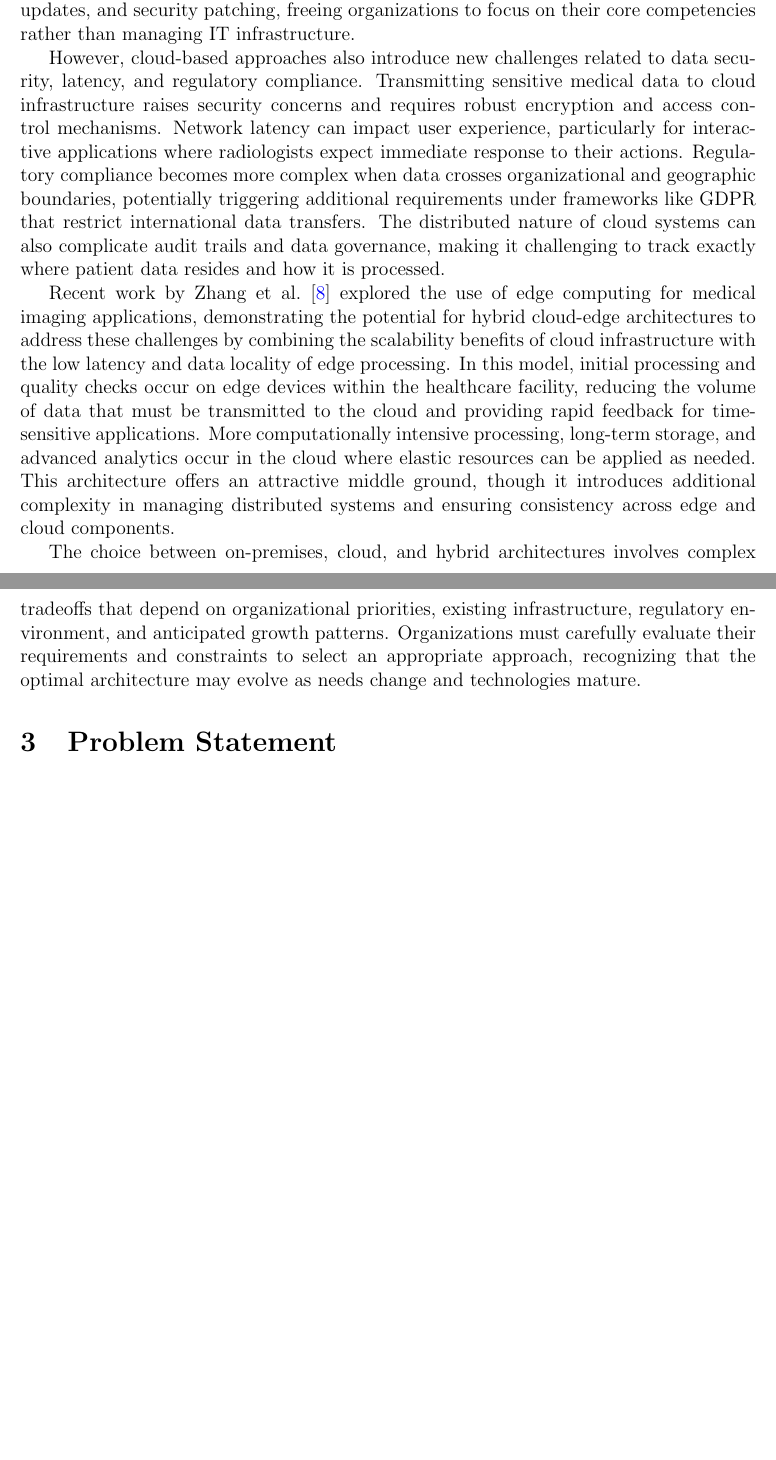
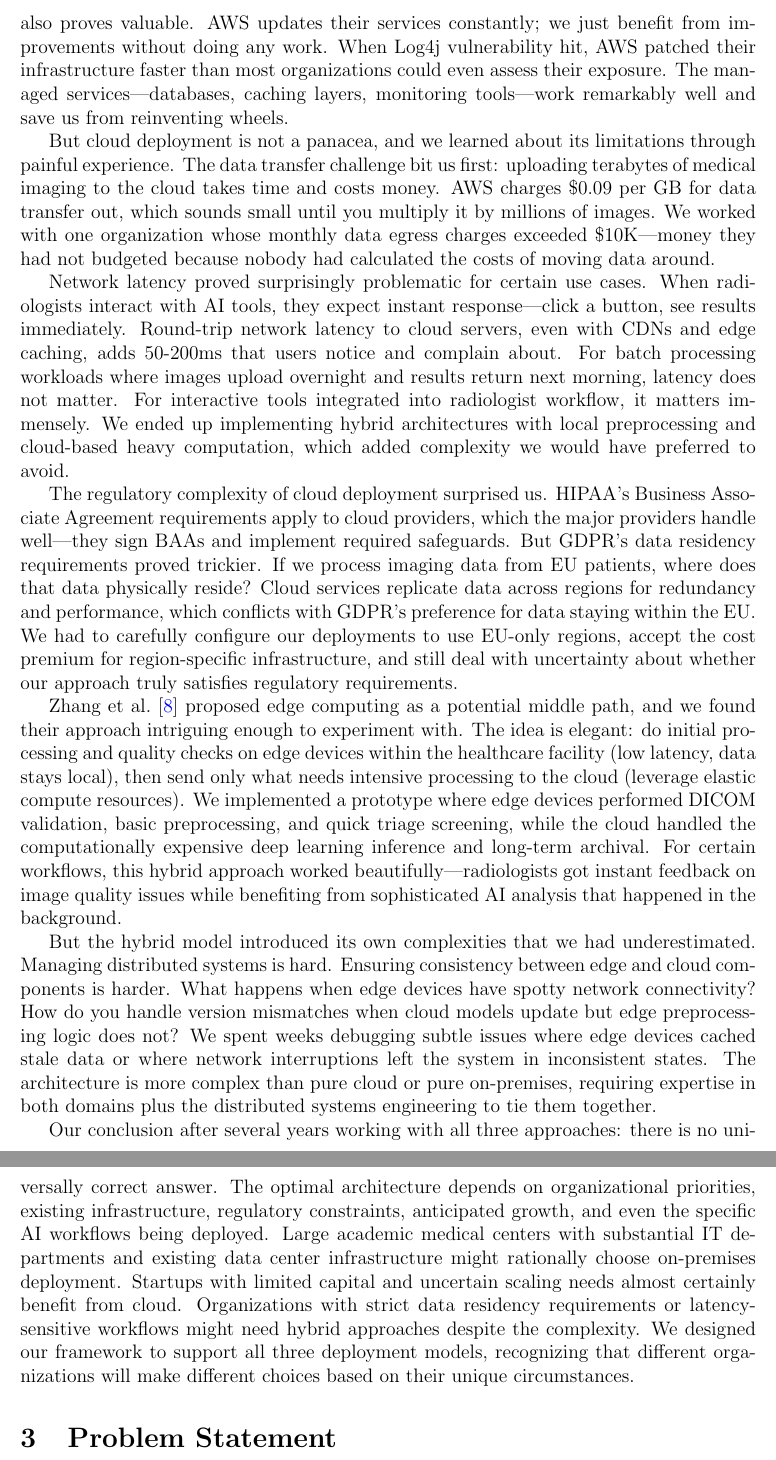
Before and after one commit to Web8080/Medical_Imaging_AI_API_Research_Paper_and_web_app, a LaTeX paper (docs/research_paper/Medical_Imaging_AI_API_Research_Paper.tex): two parts of pages 14 and 15 of 30 before the commit and two parts of pages 15 and 16 of 31 after it, joined at a grey line, cut at the place of the change, the shorter picture padded with empty space. Compiled offline with pdfLaTeX.

Commit message:
Major expansion of research paper

```diff
--- a/docs/research_paper/Medical_Imaging_AI_API_Research_Paper.tex
+++ b/docs/research_paper/Medical_Imaging_AI_API_Research_Paper.tex
@@ -190,11 +190,25 @@ The economics of on-premises infrastructure become particularly challenging as A
 
-Cloud-based solutions offer potential advantages in terms of scalability and cost-effectiveness, fundamentally changing the economics of medical imaging AI deployment. Cloud platforms provide elastic scaling that can automatically adjust resources based on demand, ensuring adequate capacity during peak periods while reducing costs during slower times. The pay-per-use pricing model converts capital expenditures to operational expenses, eliminating large upfront hardware investments and allowing organizations to start small and scale as needed. Cloud providers also handle infrastructure maintenance, updates, and security patching, freeing organizations to focus on their core competencies rather than managing IT infrastructure.
+But we have also seen the downsides firsthand. The capital expenditures are substantial—we are talking hundreds of thousands of dollars for a deployment that might serve a single institution. A colleague at a mid-sized hospital recently showed us their budget: \$400K for GPU servers, \$200K for storage arrays, \$100K for networking equipment, plus annual maintenance costs of 15-20\% of the initial hardware cost. And here is the kicker: that infrastructure was sized for peak load, which might occur during morning reading hours, meaning it sat mostly idle overnight and on weekends. We calculated their average utilization at around 30\%, which felt wasteful but is typical for on-premises systems.
 
-However, cloud-based approaches also introduce new challenges related to data security, latency, and regulatory compliance. Transmitting sensitive medical data to cloud infrastructure raises security concerns and requires robust encryption and access control mechanisms. Network latency can impact user experience, particularly for interactive applications where radiologists expect immediate response to their actions. Regulatory compliance becomes more complex when data crosses organizational and geographic boundaries, potentially triggering additional requirements under frameworks like GDPR that restrict international data transfers. The distributed nature of cloud systems can also complicate audit trails and data governance, making it challenging to track exactly where patient data resides and how it is processed.
+The maintenance burden weighs heavier than we initially appreciated. Those GPU servers need monitoring, updates, occasional repairs. Storage arrays fill up faster than expected and need capacity expansion. Networking equipment requires configuration and troubleshooting. One hospital we worked with had a single IT person responsible for their medical imaging infrastructure—and when she went on vacation, the entire system felt fragile. The single point of failure problem extends beyond personnel: when a critical server fails, you cannot just spin up a replacement like you can in the cloud. You order a new one, wait for delivery, install it, configure it, and hope nothing else breaks in the meantime.
 
-Recent work by Zhang et al. \cite{zhang2020medical} explored the use of edge computing for medical imaging applications, demonstrating the potential for hybrid cloud-edge architectures to address these challenges by combining the scalability benefits of cloud infrastructure with the low latency and data locality of edge processing. In this model, initial processing and quality checks occur on edge devices within the healthcare facility, reducing the volume of data that must be transmitted to the cloud and providing rapid feedback for time-sensitive applications. More computationally intensive processing, long-term storage, and advanced analytics occur in the cloud where elastic resources can be applied as needed. This architecture offers an attractive middle ground, though it introduces additional complexity in managing distributed systems and ensuring consistency across edge and cloud components.
+Perhaps most frustrating is what happens when AI models evolve. New architectures come out that need different computational resources—maybe more memory, or different GPU capabilities. With on-premises infrastructure, upgrading means another capital expenditure, another procurement cycle, another migration project that disrupts operations. We have watched organizations stick with older, less effective models simply because they could not justify the cost and risk of upgrading their hardware. The infrastructure paradoxically becomes a brake on adopting better AI.
 
-The choice between on-premises, cloud, and hybrid architectures involves complex tradeoffs that depend on organizational priorities, existing infrastructure, regulatory environment, and anticipated growth patterns. Organizations must carefully evaluate their requirements and constraints to select an appropriate approach, recognizing that the optimal architecture may evolve as needs change and technologies mature.
+Cloud infrastructure promised to solve these problems, and in many ways it delivers. The elastic scaling is genuinely transformative—spin up more compute during morning peak hours, scale back overnight, pay only for what you use. We have deployed systems on AWS and GCP where resource allocation adjusts automatically based on demand, something that would be impossible with on-premises infrastructure. The pay-per-use economics change the financial calculus: no massive capital expenditure up front, start small and scale as you grow, convert infrastructure from a capital expense to an operating expense. For startups and research groups, this flexibility proves essential. One research project we consulted on spent just \$200 in cloud costs to validate their initial hypothesis—with on-premises infrastructure, they would have needed \$50K+ just to get started.
+
+Cloud providers handling maintenance, security patching, and infrastructure updates also proves valuable. AWS updates their services constantly; we just benefit from improvements without doing any work. When Log4j vulnerability hit, AWS patched their infrastructure faster than most organizations could even assess their exposure. The managed services—databases, caching layers, monitoring tools—work remarkably well and save us from reinventing wheels.
+
+But cloud deployment is not a panacea, and we learned about its limitations through painful experience. The data transfer challenge bit us first: uploading terabytes of medical imaging to the cloud takes time and costs money. AWS charges \$0.09 per GB for data transfer out, which sounds small until you multiply it by millions of images. We worked with one organization whose monthly data egress charges exceeded \$10K—money they had not budgeted because nobody had calculated the costs of moving data around.
+
+Network latency proved surprisingly problematic for certain use cases. When radiologists interact with AI tools, they expect instant response—click a button, see results immediately. Round-trip network latency to cloud servers, even with CDNs and edge caching, adds 50-200ms that users notice and complain about. For batch processing workloads where images upload overnight and results return next morning, latency does not matter. For interactive tools integrated into radiologist workflow, it matters immensely. We ended up implementing hybrid architectures with local preprocessing and cloud-based heavy computation, which added complexity we would have preferred to avoid.
+
+The regulatory complexity of cloud deployment surprised us. HIPAA's Business Associate Agreement requirements apply to cloud providers, which the major providers handle well—they sign BAAs and implement required safeguards. But GDPR's data residency requirements proved trickier. If we process imaging data from EU patients, where does that data physically reside? Cloud services replicate data across regions for redundancy and performance, which conflicts with GDPR's preference for data staying within the EU. We had to carefully configure our deployments to use EU-only regions, accept the cost premium for region-specific infrastructure, and still deal with uncertainty about whether our approach truly satisfies regulatory requirements.
+
+Zhang et al. \cite{zhang2020medical} proposed edge computing as a potential middle path, and we found their approach intriguing enough to experiment with. The idea is elegant: do initial processing and quality checks on edge devices within the healthcare facility (low latency, data stays local), then send only what needs intensive processing to the cloud (leverage elastic compute resources). We implemented a prototype where edge devices performed DICOM validation, basic preprocessing, and quick triage screening, while the cloud handled the computationally expensive deep learning inference and long-term archival. For certain workflows, this hybrid approach worked beautifully—radiologists got instant feedback on image quality issues while benefiting from sophisticated AI analysis that happened in the background.
+
+But the hybrid model introduced its own complexities that we had underestimated. Managing distributed systems is hard. Ensuring consistency between edge and cloud components is harder. What happens when edge devices have spotty network connectivity? How do you handle version mismatches when cloud models update but edge preprocessing logic does not? We spent weeks debugging subtle issues where edge devices cached stale data or where network interruptions left the system in inconsistent states. The architecture is more complex than pure cloud or pure on-premises, requiring expertise in both domains plus the distributed systems engineering to tie them together.
+
+Our conclusion after several years working with all three approaches: there is no universally correct answer. The optimal architecture depends on organizational priorities, existing infrastructure, regulatory constraints, anticipated growth, and even the specific AI workflows being deployed. Large academic medical centers with substantial IT departments and existing data center infrastructure might rationally choose on-premises deployment. Startups with limited capital and uncertain scaling needs almost certainly benefit from cloud. Organizations with strict data residency requirements or latency-sensitive workflows might need hybrid approaches despite the complexity. We designed our framework to support all three deployment models, recognizing that different organizations will make different choices based on their unique circumstances.
 
 \section{Problem Statement}
 
```
Also changed, not shown: docs/research_paper/Medical_Imaging_AI_API_Research_Paper.tex (6 more changed lines).
